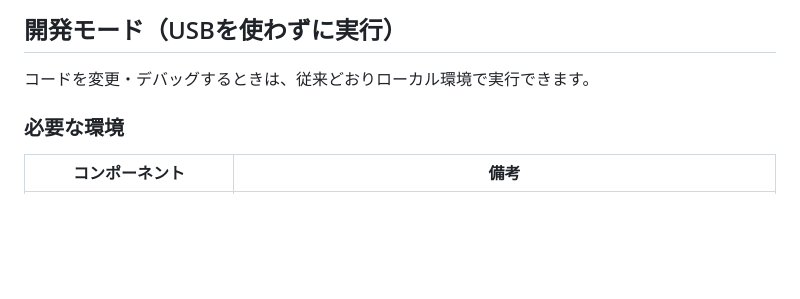
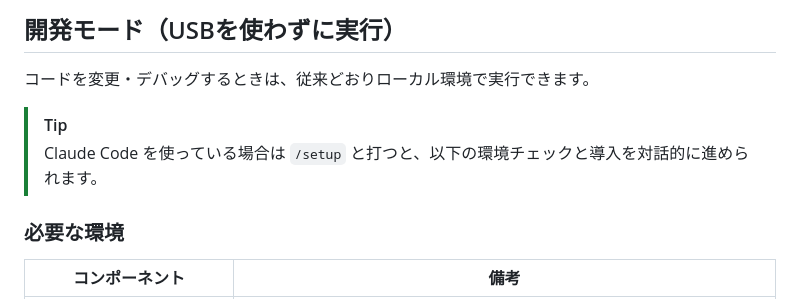
Before and after one commit to hirune05/usb_local_llm_chat-, a Markdown page: README.md, the part around the change. Drawn GitHub-style; blank space fills up the shorter version.

```diff
--- a/README.md
+++ b/README.md
@@ -141,6 +141,9 @@ USB から `start_mac.command` を起動し、以下を確認してください
 
 コードを変更・デバッグするときは、従来どおりローカル環境で実行できます。
 
+> [!TIP]
+> Claude Code を使っている場合は `/setup` と打つと、以下の環境チェックと導入を対話的に進められます。
+
 ### 必要な環境
 
 | コンポーネント | 備考 |
```
Also changed, not shown: 1 other file.
